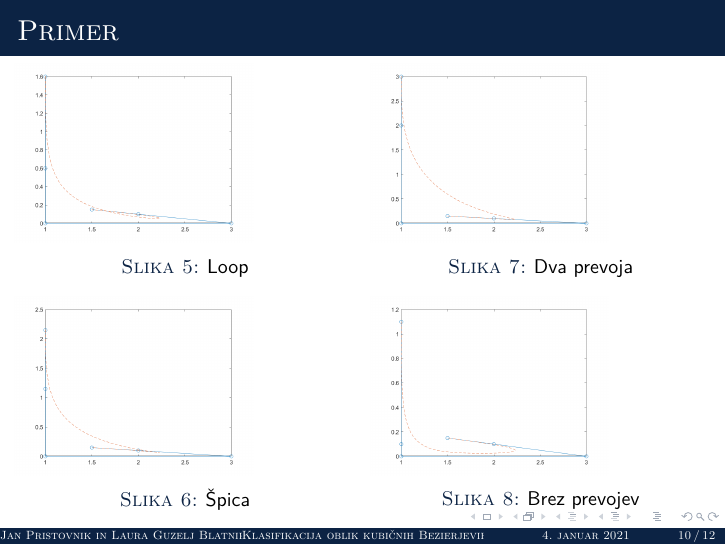
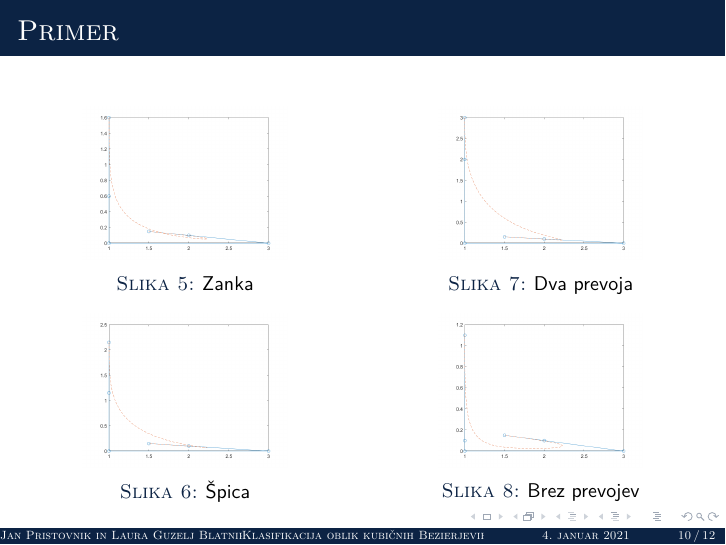
Before and after one commit to lauraguzeljblatnik/RPGO-projekt, LaTeX slides (predstavitev.tex): page 10 of 12. Compiled offline with pdfLaTeX.

Commit message:
zamaknjene slikice

```diff
--- a/predstavitev.tex
+++ b/predstavitev.tex
@@ -195,17 +202,21 @@ Označimo:
 \end{frame}
 
 \begin{frame}{Primer}
-	\begin{columns}[t]
+	\begin{columns}[T]
 		\column{.5\textwidth}
-		\includegraphics[width=0.7\columnwidth]{bloop.png}
-		\captionof{figure}{Loop}
-		\includegraphics[width=0.7\columnwidth]{bcusp.png}
+		\begin{center}
+		\includegraphics[width=0.6\columnwidth]{bloop.png}
+		\captionof{figure}{Zanka}
+		\includegraphics[width=0.6\columnwidth]{bcusp.png}
 		\captionof{figure}{Špica}
+	\end{center}
 		\column{.5\textwidth}
-		\includegraphics[width=0.7\columnwidth]{bprevoj.png}
+		\begin{center}
+		\includegraphics[width=0.6\columnwidth]{bprevoj.png}
 		\captionof{figure}{Dva prevoja}
-		\includegraphics[width=0.7\columnwidth]{bno_sing.png}
+		\includegraphics[width=0.6\columnwidth]{bno_sing.png}
 		\captionof{figure}{Brez prevojev}
+		\end{center}
 	\end{columns}
 \end{frame}
 
```
Also changed, not shown: predstavitev.pdf, predstavitev.tex (19 more changed lines).
